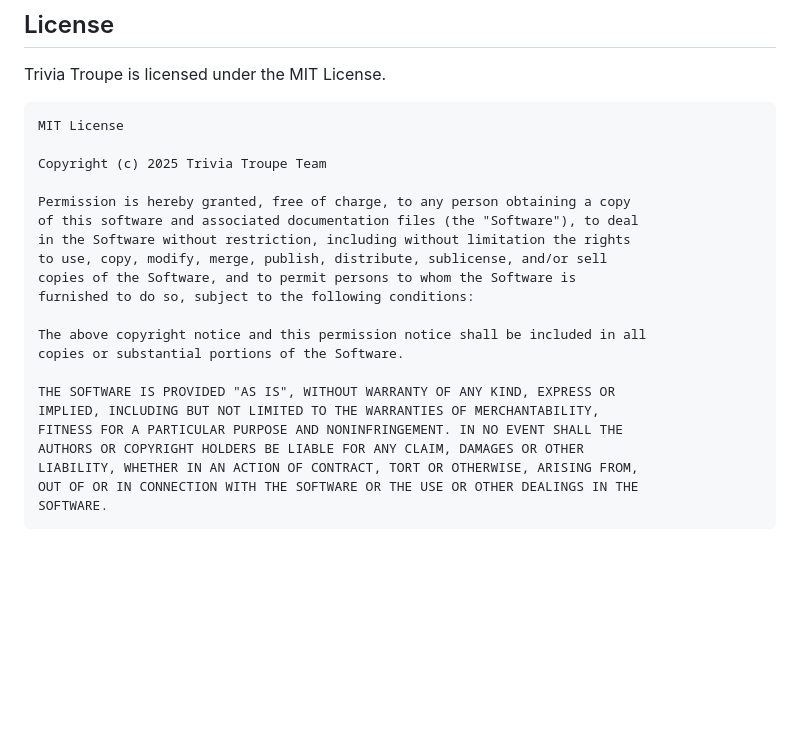
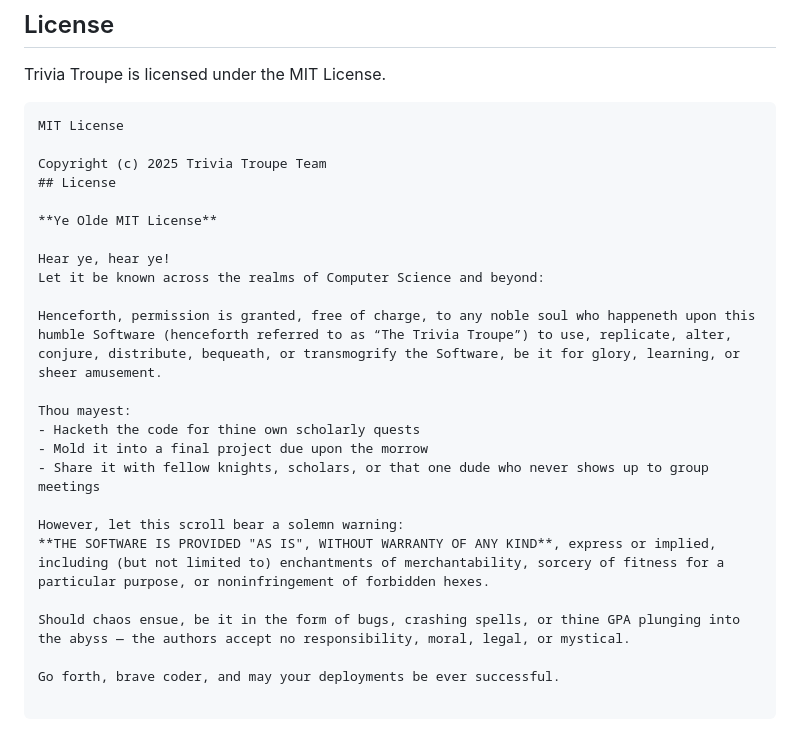
Before and after one commit to jkalski/Trivia-Troupe, a Markdown page: README.md, the part around the change. GitHub-like rendering; blank space fills up the shorter version.

Commit message:
improved readme

````diff
--- a/README.md
+++ b/README.md
@@ -221,22 +221,25 @@ Trivia Troupe is licensed under the MIT License.
 MIT License
 
 Copyright (c) 2025 Trivia Troupe Team
+## License
 
-Permission is hereby granted, free of charge, to any person obtaining a copy
-of this software and associated documentation files (the "Software"), to deal
-in the Software without restriction, including without limitation the rights
-to use, copy, modify, merge, publish, distribute, sublicense, and/or sell
-copies of the Software, and to permit persons to whom the Software is
-furnished to do so, subject to the following conditions:
+**Ye Olde MIT License**
 
-The above copyright notice and this permission notice shall be included in all
-copies or substantial portions of the Software.
+Hear ye, hear ye!
+Let it be known across the realms of Computer Science and beyond:
 
-THE SOFTWARE IS PROVIDED "AS IS", WITHOUT WARRANTY OF ANY KIND, EXPRESS OR
-IMPLIED, INCLUDING BUT NOT LIMITED TO THE WARRANTIES OF MERCHANTABILITY,
-FITNESS FOR A PARTICULAR PURPOSE AND NONINFRINGEMENT. IN NO EVENT SHALL THE
-AUTHORS OR COPYRIGHT HOLDERS BE LIABLE FOR ANY CLAIM, DAMAGES OR OTHER
-LIABILITY, WHETHER IN AN ACTION OF CONTRACT, TORT OR OTHERWISE, ARISING FROM,
-OUT OF OR IN CONNECTION WITH THE SOFTWARE OR THE USE OR OTHER DEALINGS IN THE
-SOFTWARE.
+Henceforth, permission is granted, free of charge, to any noble soul who happeneth upon this humble Software (henceforth referred to as “The Trivia Troupe”) to use, replicate, alter, conjure, distribute, bequeath, or transmogrify the Software, be it for glory, learning, or sheer amusement.
+
+Thou mayest:
+- Hacketh the code for thine own scholarly quests
+- Mold it into a final project due upon the morrow
+- Share it with fellow knights, scholars, or that one dude who never shows up to group meetings
+
+However, let this scroll bear a solemn warning:
+**THE SOFTWARE IS PROVIDED "AS IS", WITHOUT WARRANTY OF ANY KIND**, express or implied, including (but not limited to) enchantments of merchantability, sorcery of fitness for a particular purpose, or noninfringement of forbidden hexes.
+
+Should chaos ensue, be it in the form of bugs, crashing spells, or thine GPA plunging into the abyss — the authors accept no responsibility, moral, legal, or mystical.
+
+Go forth, brave coder, and may your deployments be ever successful.
+
 ```
````
